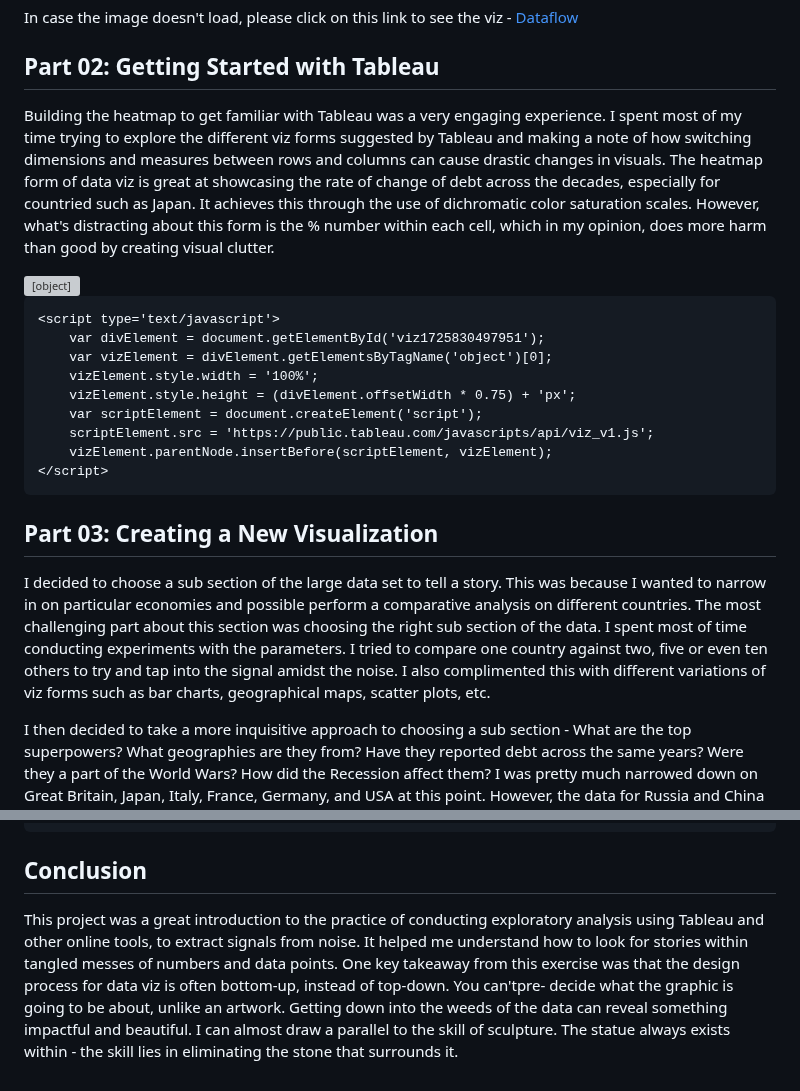
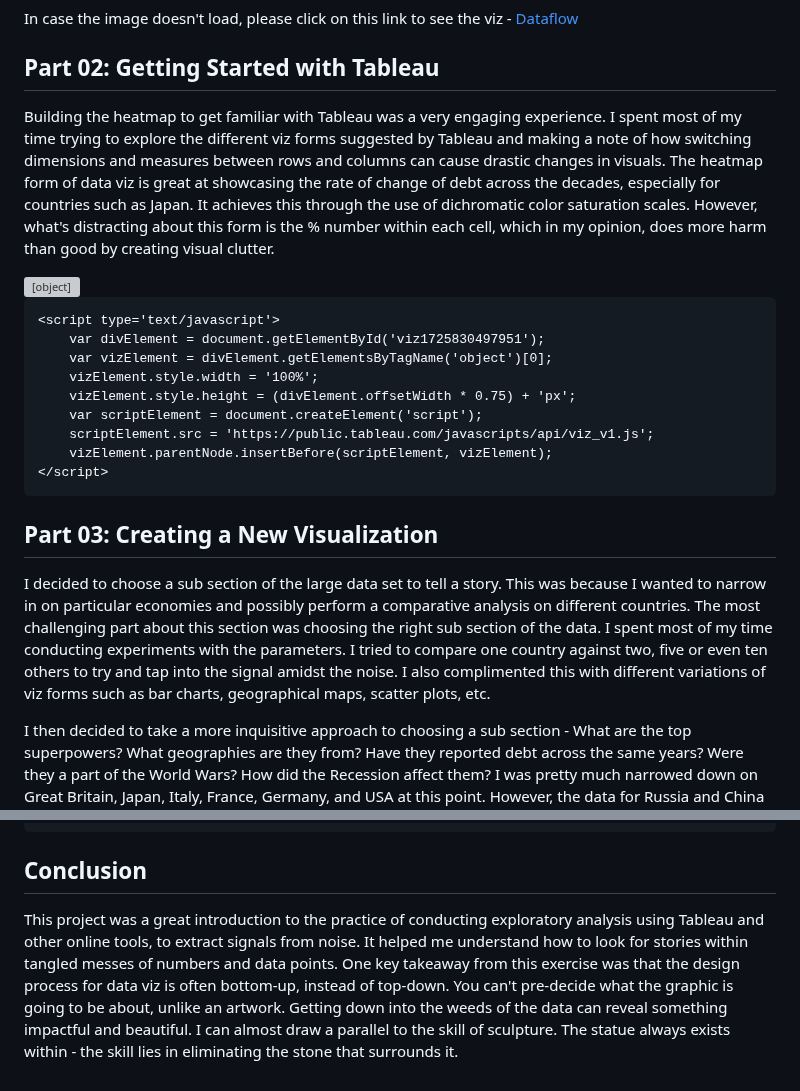
Before and after one commit to EashwariS-1109/eashwarisamant_portfolio, a Markdown page: govtdebt.md, 2 parts joined by grey strips. Drawn GitHub-style; grey boxes are pictures that could not be loaded.

```diff
--- a/govtdebt.md
+++ b/govtdebt.md
@@ -16,7 +16,7 @@ In case the image doesn't load, please click on this link to see the viz - <a re
 
 ## Part 02: Getting Started with Tableau
 
-Building the heatmap to get familiar with Tableau was a very engaging experience. I spent most of my time trying to explore the different viz forms suggested by Tableau and making a note of how switching dimensions and measures between rows and columns can cause drastic changes in visuals. The heatmap form of data viz is great at showcasing the rate of change of debt across the decades, especially for countried such as Japan. It achieves this through the use of dichromatic color saturation scales. However, what's distracting about this form is the % number within each cell, which in my opinion, does more harm than good by creating visual clutter.
+Building the heatmap to get familiar with Tableau was a very engaging experience. I spent most of my time trying to explore the different viz forms suggested by Tableau and making a note of how switching dimensions and measures between rows and columns can cause drastic changes in visuals. The heatmap form of data viz is great at showcasing the rate of change of debt across the decades, especially for countries such as Japan. It achieves this through the use of dichromatic color saturation scales. However, what's distracting about this form is the % number within each cell, which in my opinion, does more harm than good by creating visual clutter.
 
 <html lang="en">
 <head>
@@ -61,7 +61,7 @@ Building the heatmap to get familiar with Tableau was a very engaging experience
 
 ## Part 03: Creating a New Visualization
 
-I decided to choose a sub section of the large data set to tell a story. This was because I wanted to narrow in on particular economies and possible perform a comparative analysis on different countries. The most challenging part about this section was choosing the right sub section of the data. I spent most of time conducting experiments with the parameters. I tried to compare one country against two, five or even ten others to try and tap into the signal amidst the noise. I also complimented this with different variations of viz forms such as bar charts, geographical maps, scatter plots, etc.
+I decided to choose a sub section of the large data set to tell a story. This was because I wanted to narrow in on particular economies and possibly perform a comparative analysis on different countries. The most challenging part about this section was choosing the right sub section of the data. I spent most of my time conducting experiments with the parameters. I tried to compare one country against two, five or even ten others to try and tap into the signal amidst the noise. I also complimented this with different variations of viz forms such as bar charts, geographical maps, scatter plots, etc.
 
 I then decided to take a more inquisitive approach to choosing a sub section - What are the top superpowers? What geographies are they from? Have they reported debt across the same years? Were they a part of the World Wars? How did the Recession affect them? I was pretty much narrowed down on Great Britain, Japan, Italy, France, Germany, and USA at this point. However, the data for Russia and China was missing which made it hard to draw comparisons w.r.t the war or the recession. Ultimately, the lightbulb moment was when I was comparing the start and end point debts of these countries from 1995 to 2019.
 
@@ -112,4 +112,4 @@ I discovered that Japan and USA started off with nearly the same debt as a % of
 </html>
 
 ## Conclusion
-This project was a great introduction to the practice of conducting exploratory analysis using Tableau and other online tools, to extract signals from noise. It helped me understand how to look for stories within tangled messes of numbers and data points. One key takeaway from this exercise was that the design process for data viz is often bottom-up, instead of top-down. You can'tpre- decide what the graphic is going to be about, unlike an artwork. Getting down into the weeds of the data can reveal something impactful and beautiful. I can almost draw a parallel to the skill of sculpture. The statue always exists within - the skill lies in eliminating the stone that surrounds it.
+This project was a great introduction to the practice of conducting exploratory analysis using Tableau and other online tools, to extract signals from noise. It helped me understand how to look for stories within tangled messes of numbers and data points. One key takeaway from this exercise was that the design process for data viz is often bottom-up, instead of top-down. You can't pre-decide what the graphic is going to be about, unlike an artwork. Getting down into the weeds of the data can reveal something impactful and beautiful. I can almost draw a parallel to the skill of sculpture. The statue always exists within - the skill lies in eliminating the stone that surrounds it.
```
